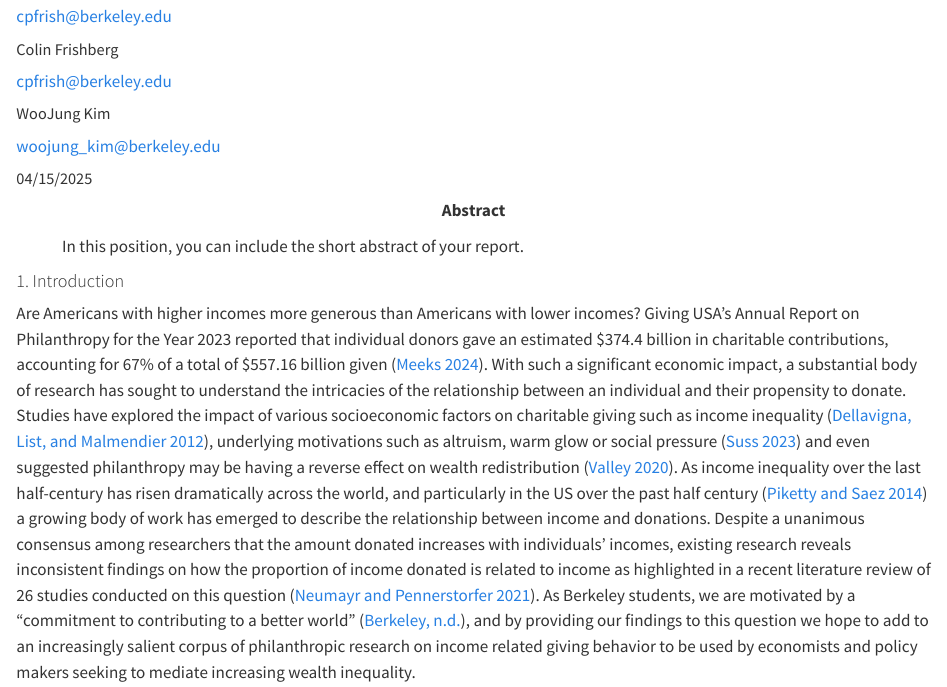
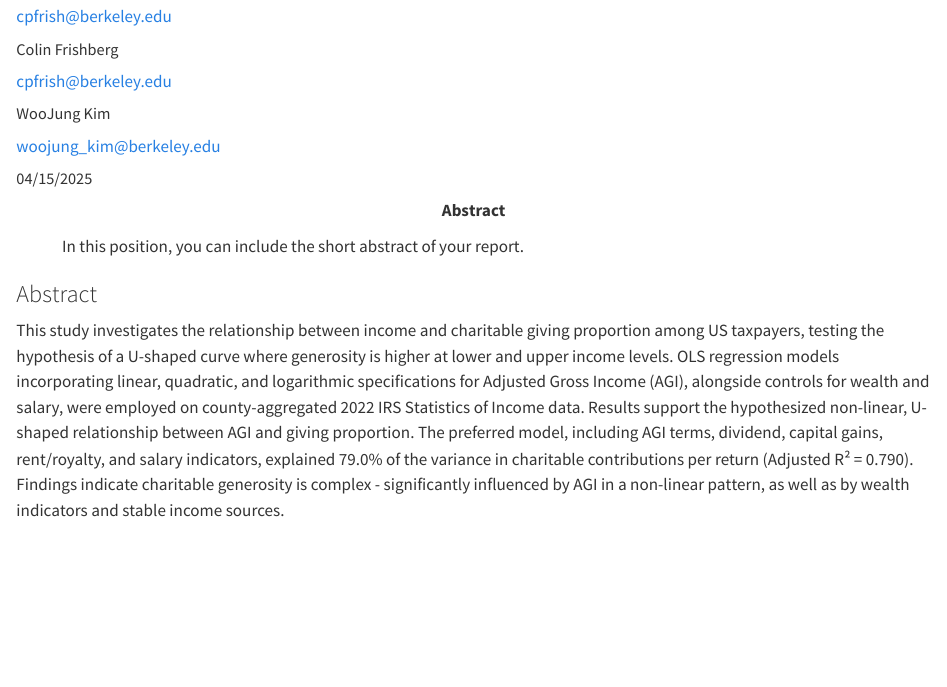
Before and after one commit to cpfrish/income_and_charitable_giving_analysis, a Quarto document (reports/Lab2_Assignment.qmd): the page in a window 1100 px wide, from 150 px down. Rendered offline with R 4.5, knitr and Pandoc in place of Quarto, with nearby package versions; some code elsewhere in the file could not run offline.

Commit message:
Abstract

````diff
--- a/reports/Lab2_Assignment.qmd
+++ b/reports/Lab2_Assignment.qmd
@@ -69,6 +69,11 @@ get_robust_se <- function(vcov) {
   return(se_)
   }
 ```
+
+### Abstract
+
+This study investigates the relationship between income and charitable giving proportion among US taxpayers, testing the hypothesis of a U-shaped curve where generosity is higher at lower and upper income levels. OLS regression models incorporating linear, quadratic, and logarithmic specifications for Adjusted Gross Income (AGI), alongside controls for wealth and salary, were employed on county-aggregated  2022 IRS Statistics of Income data. Results support the hypothesized non-linear, U-shaped relationship between AGI and giving proportion. The preferred model, including AGI terms, dividend, capital gains, rent/royalty, and salary indicators, explained 79.0% of the variance in charitable contributions per return (Adjusted R² = 0.790). Findings indicate charitable generosity is complex - significantly influenced by AGI in a non-linear pattern, as well as by wealth indicators and stable income sources.
+
 
 #### 1. Introduction
 
````
